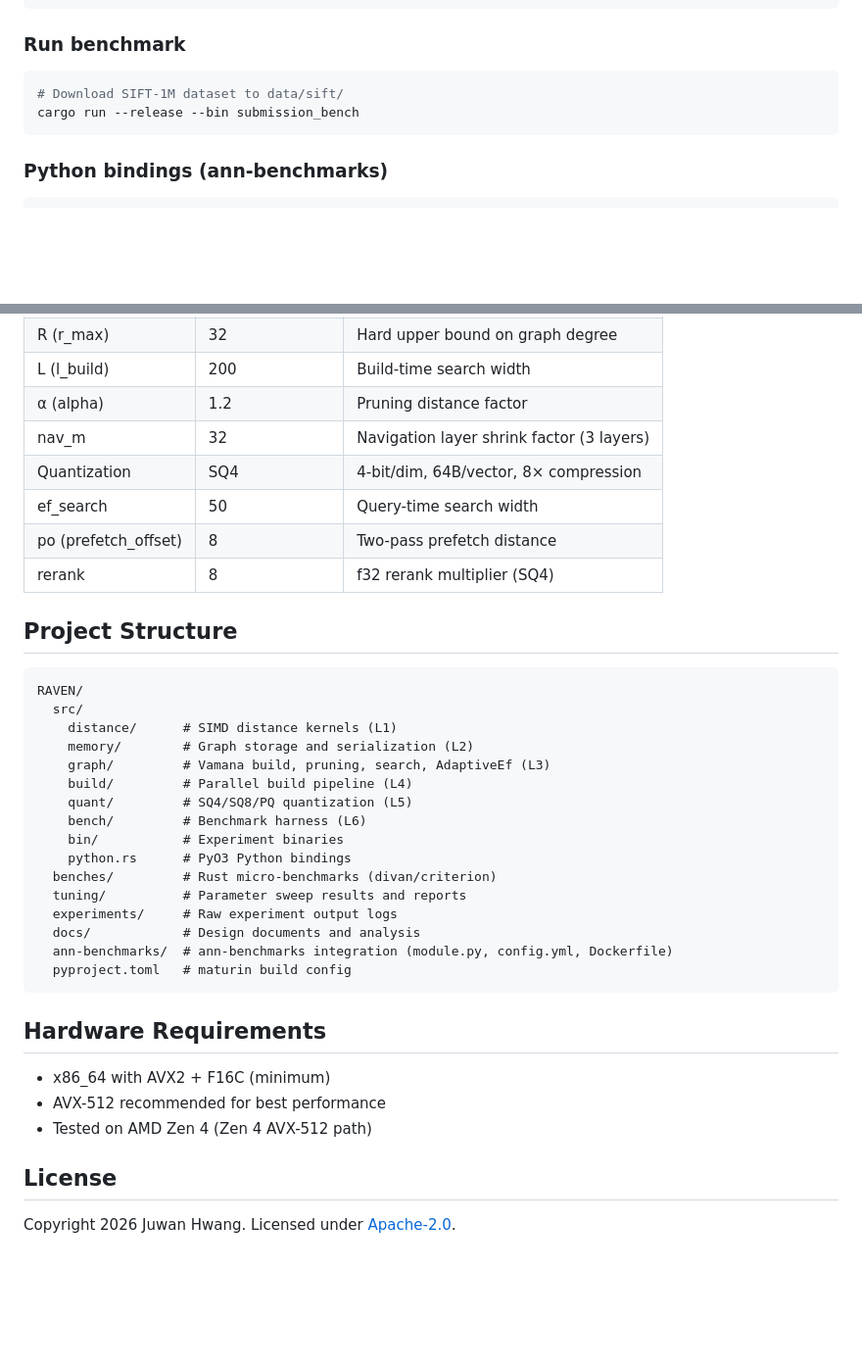
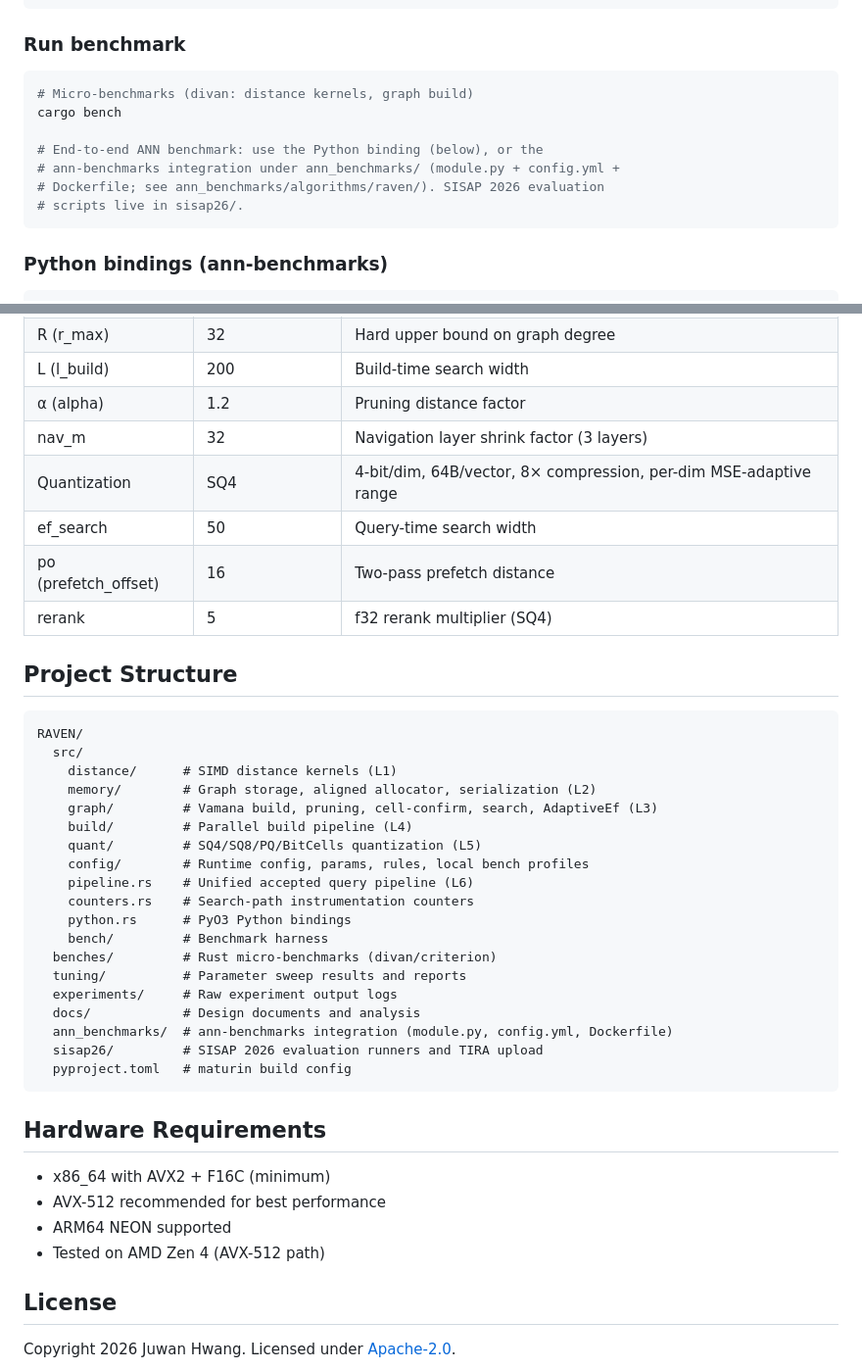
Before and after one commit to Juwan-Hwang/RAVEN, a Markdown page: README.md, 2 parts joined by grey strips. Shown at 98% size. Rendered like a GitHub page; blank space fills up the shorter version.

````diff
--- a/README.md
+++ b/README.md
@@ -62,8 +71,13 @@ cargo build --release
 ### Run benchmark
 
 ```bash
-# Download SIFT-1M dataset to data/sift/
-cargo run --release --bin submission_bench
+# Micro-benchmarks (divan: distance kernels, graph build)
+cargo bench
+
+# End-to-end ANN benchmark: use the Python binding (below), or the
+# ann-benchmarks integration under ann_benchmarks/ (module.py + config.yml +
+# Dockerfile; see ann_benchmarks/algorithms/raven/). SISAP 2026 evaluation
+# scripts live in sisap26/.
 ```
 
 ### Python bindings (ann-benchmarks)
@@ -153,10 +169,10 @@ Determined by full parameter sweep on SIFT-1M (see [`tuning/SUMMARY.md`](tuning/
 | L (l_build) | 200 | Build-time search width |
 | α (alpha) | 1.2 | Pruning distance factor |
 | nav_m | 32 | Navigation layer shrink factor (3 layers) |
-| Quantization | SQ4 | 4-bit/dim, 64B/vector, 8× compression |
+| Quantization | SQ4 | 4-bit/dim, 64B/vector, 8× compression, per-dim MSE-adaptive range |
 | ef_search | 50 | Query-time search width |
-| po (prefetch_offset) | 8 | Two-pass prefetch distance |
-| rerank | 8 | f32 rerank multiplier (SQ4) |
+| po (prefetch_offset) | 16 | Two-pass prefetch distance |
+| rerank | 5 | f32 rerank multiplier (SQ4) |
 
 ## Project Structure
 
@@ -164,18 +180,21 @@ Determined by full parameter sweep on SIFT-1M (see [`tuning/SUMMARY.md`](tuning/
 RAVEN/
   src/
     distance/      # SIMD distance kernels (L1)
-    memory/        # Graph storage and serialization (L2)
-    graph/         # Vamana build, pruning, search, AdaptiveEf (L3)
+    memory/        # Graph storage, aligned allocator, serialization (L2)
+    graph/         # Vamana build, pruning, cell-confirm, search, AdaptiveEf (L3)
     build/         # Parallel build pipeline (L4)
-    quant/         # SQ4/SQ8/PQ quantization (L5)
-    bench/         # Benchmark harness (L6)
-    bin/           # Experiment binaries
+    quant/         # SQ4/SQ8/PQ/BitCells quantization (L5)
+    config/        # Runtime config, params, rules, local bench profiles
+    pipeline.rs    # Unified accepted query pipeline (L6)
+    counters.rs    # Search-path instrumentation counters
     python.rs      # PyO3 Python bindings
+    bench/         # Benchmark harness
   benches/         # Rust micro-benchmarks (divan/criterion)
   tuning/          # Parameter sweep results and reports
   experiments/     # Raw experiment output logs
   docs/            # Design documents and analysis
-  ann-benchmarks/  # ann-benchmarks integration (module.py, config.yml, Dockerfile)
+  ann_benchmarks/  # ann-benchmarks integration (module.py, config.yml, Dockerfile)
+  sisap26/         # SISAP 2026 evaluation runners and TIRA upload
   pyproject.toml   # maturin build config
 ```
 
@@ -183,8 +202,8 @@ RAVEN/
 
 - x86_64 with AVX2 + F16C (minimum)
 - AVX-512 recommended for best performance
-- Tested on AMD Zen 4 (Zen 4 AVX-512 path)
-
+- ARM64 NEON supported
+- Tested on AMD Zen 4 (AVX-512 path)
 
 ## License
 
````
Also changed, not shown: other parts of README.md (+50 -39 lines).
